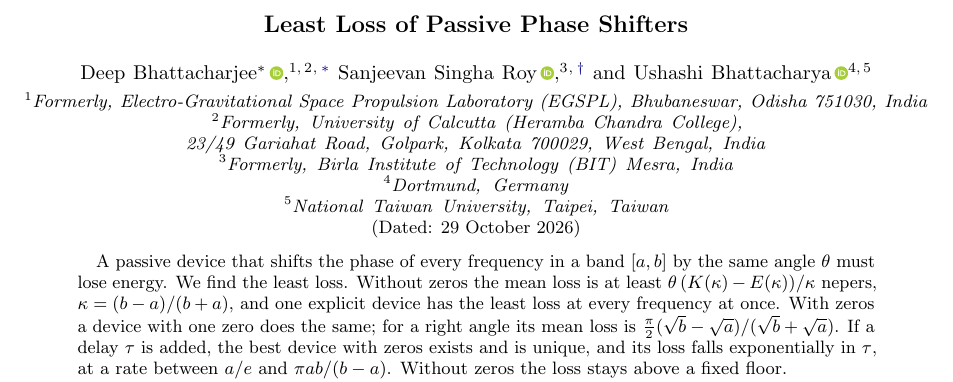
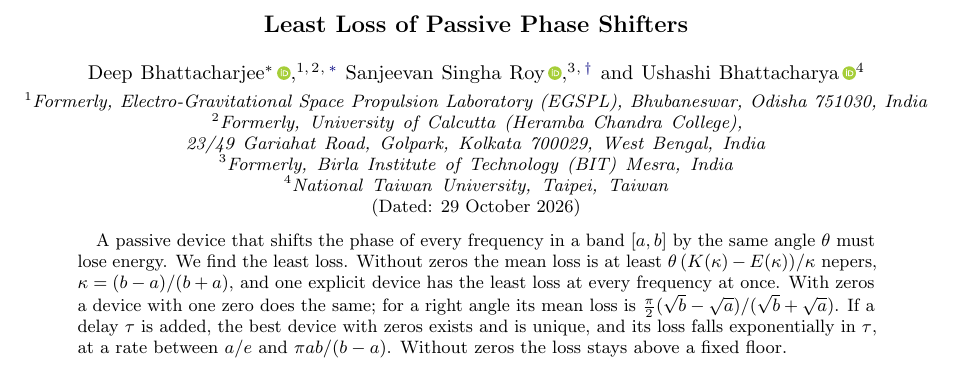
Before and after one commit to creelie/gsc, a LaTeX paper (paper/main.tex): part of page 1 of 41 before the commit and part of page 1 of 40 after it, cut so that both start at the same text. Compiled offline with pdfLaTeX.

Commit message:
Drop Dortmund from Ushashi Bhattacharya's affiliation

```diff
--- a/paper/main.tex
+++ b/paper/main.tex
@@ -88,7 +88,6 @@
 \affiliation{Formerly, Birla Institute of Technology (BIT) Mesra, India}
 
 \author{Ushashi Bhattacharya\,\orcidlink{0009-0002-2254-3914}}
-\affiliation{Dortmund, Germany}
 \affiliation{National Taiwan University, Taipei, Taiwan}
 
 \date{29 October 2026}
```
Also changed, not shown: README.md, 3 other files.
